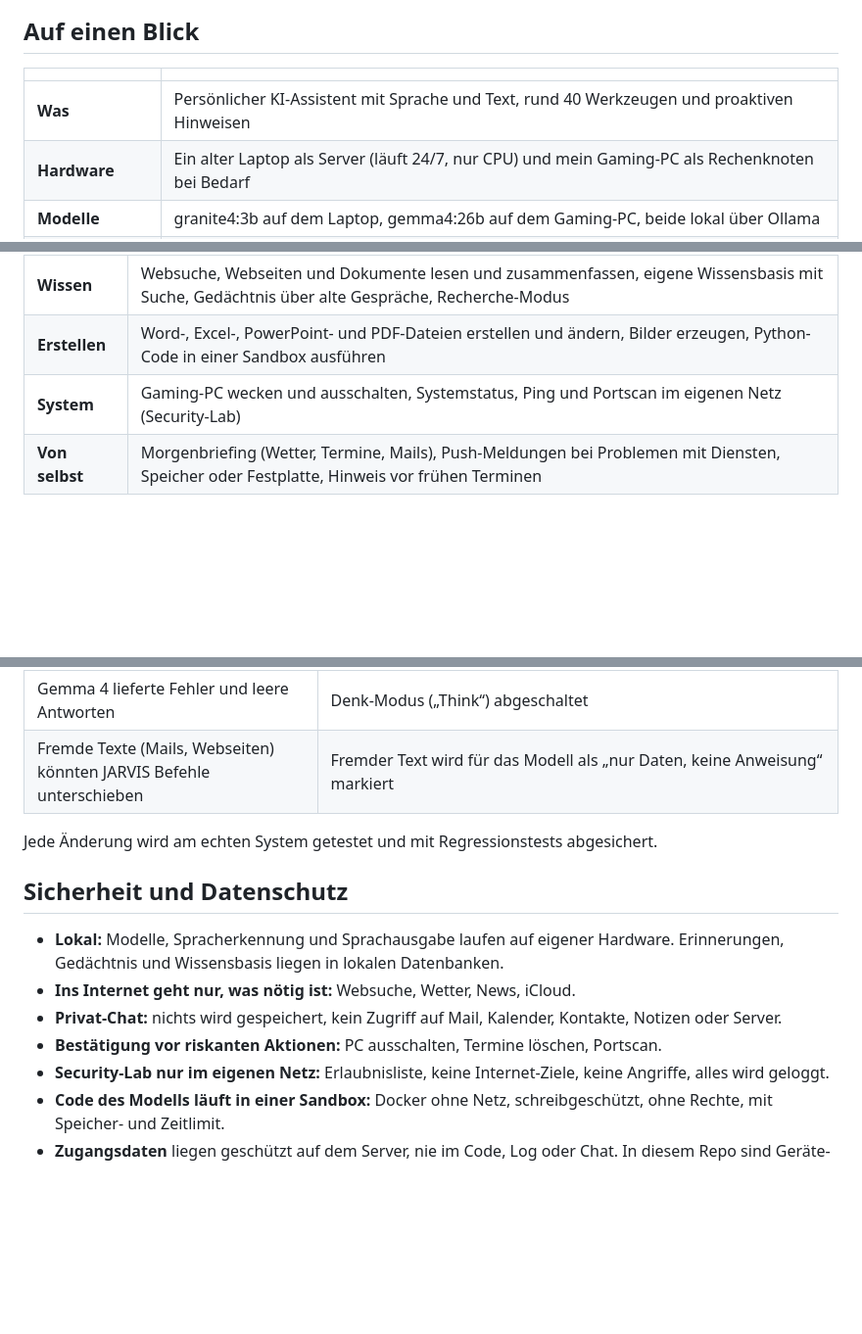
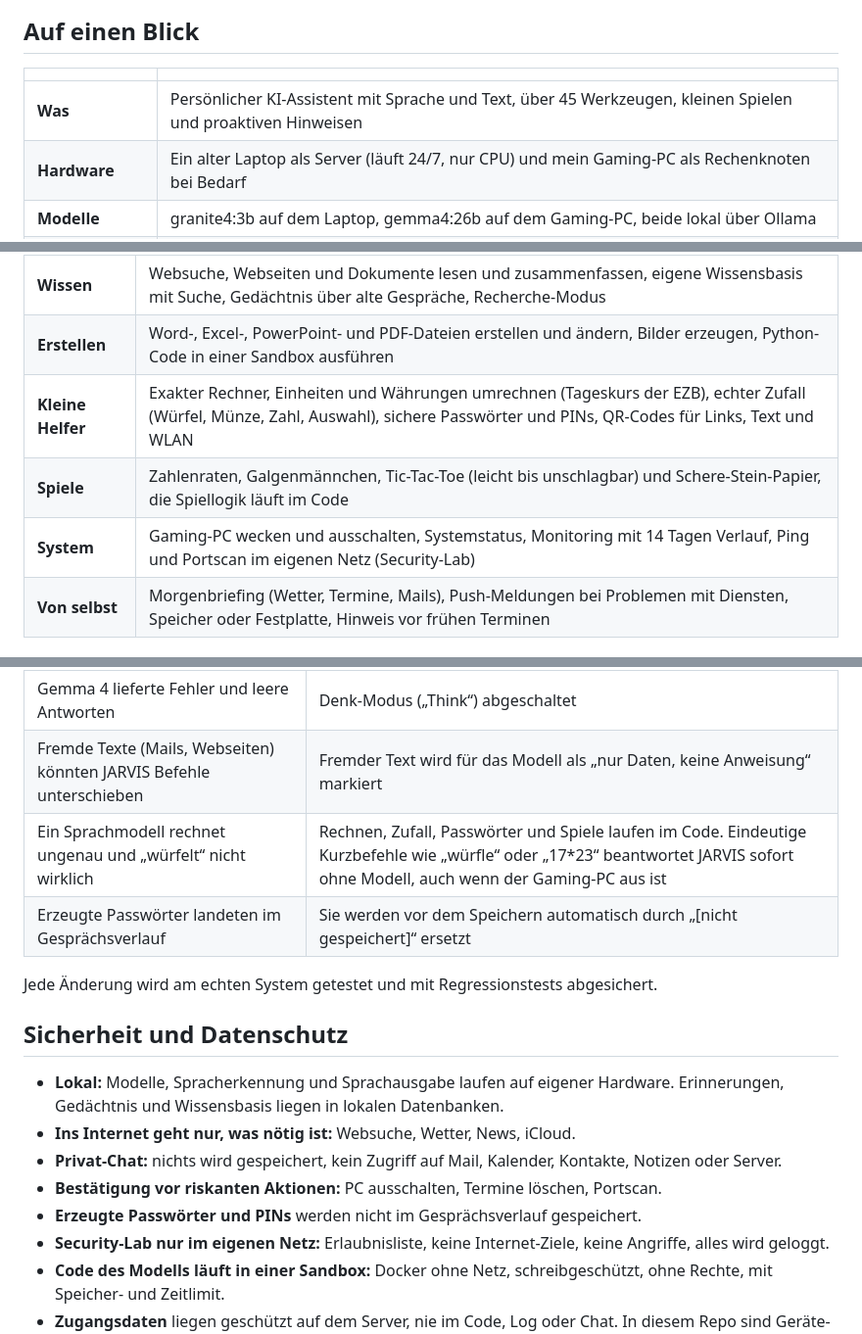
Before and after one commit to A555Ferrari/jarvis-showcase, a Markdown page: README.md, 3 parts joined by grey strips. Shown at 98% size. GitHub-like rendering; blank space fills up the shorter version.

```diff
--- a/README.md
+++ b/README.md
@@ -14,7 +14,7 @@ Ich bin Informatiker-Lernender im 2. Lehrjahr (EFZ, Fachrichtung Plattformentwic
 
 | | |
 |---|---|
-| **Was** | Persönlicher KI-Assistent mit Sprache und Text, rund 40 Werkzeugen und proaktiven Hinweisen |
+| **Was** | Persönlicher KI-Assistent mit Sprache und Text, über 45 Werkzeugen, kleinen Spielen und proaktiven Hinweisen |
 | **Hardware** | Ein alter Laptop als Server (läuft 24/7, nur CPU) und mein Gaming-PC als Rechenknoten bei Bedarf |
 | **Modelle** | granite4:3b auf dem Laptop, gemma4:26b auf dem Gaming-PC, beide lokal über Ollama |
 | **Zeitraum** | seit Juli 2026, laufend im Einsatz |
@@ -63,7 +63,9 @@ Ausserdem wollte ich lernen, wie man so ein System von Grund auf aufbaut: Server
 | **Alltag** | Erinnerungen und Timer (auch wiederkehrend, mit Schlummern), Einkaufsliste, Notizen, Kalender, Mails lesen, Kontakte |
 | **Wissen** | Websuche, Webseiten und Dokumente lesen und zusammenfassen, eigene Wissensbasis mit Suche, Gedächtnis über alte Gespräche, Recherche-Modus |
 | **Erstellen** | Word-, Excel-, PowerPoint- und PDF-Dateien erstellen und ändern, Bilder erzeugen, Python-Code in einer Sandbox ausführen |
-| **System** | Gaming-PC wecken und ausschalten, Systemstatus, Ping und Portscan im eigenen Netz (Security-Lab) |
+| **Kleine Helfer** | Exakter Rechner, Einheiten und Währungen umrechnen (Tageskurs der EZB), echter Zufall (Würfel, Münze, Zahl, Auswahl), sichere Passwörter und PINs, QR-Codes für Links, Text und WLAN |
+| **Spiele** | Zahlenraten, Galgenmännchen, Tic-Tac-Toe (leicht bis unschlagbar) und Schere-Stein-Papier, die Spiellogik läuft im Code |
+| **System** | Gaming-PC wecken und ausschalten, Systemstatus, Monitoring mit 14 Tagen Verlauf, Ping und Portscan im eigenen Netz (Security-Lab) |
 | **Von selbst** | Morgenbriefing (Wetter, Termine, Mails), Push-Meldungen bei Problemen mit Diensten, Speicher oder Festplatte, Hinweis vor frühen Terminen |
 
 ## So sieht es aus
@@ -115,6 +121,8 @@ Meine Rolle: Idee und Ziel, Entscheidungen (was gebaut wird, was nicht), Hardwar
 | Leere Antworten, wenn das grosse Modell ausfällt | Fehler werden sichtbar gemeldet statt verschluckt |
 | Gemma 4 lieferte Fehler und leere Antworten | Denk-Modus („Think“) abgeschaltet |
 | Fremde Texte (Mails, Webseiten) könnten JARVIS Befehle unterschieben | Fremder Text wird für das Modell als „nur Daten, keine Anweisung“ markiert |
+| Ein Sprachmodell rechnet ungenau und „würfelt“ nicht wirklich | Rechnen, Zufall, Passwörter und Spiele laufen im Code. Eindeutige Kurzbefehle wie „würfle“ oder „17*23“ beantwortet JARVIS sofort ohne Modell, auch wenn der Gaming-PC aus ist |
+| Erzeugte Passwörter landeten im Gesprächsverlauf | Sie werden vor dem Speichern automatisch durch „[nicht gespeichert]“ ersetzt |
 
 Jede Änderung wird am echten System getestet und mit Regressionstests abgesichert.
 
@@ -124,6 +132,7 @@ Jede Änderung wird am echten System getestet und mit Regressionstests abgesiche
 - **Ins Internet geht nur, was nötig ist:** Websuche, Wetter, News, iCloud.
 - **Privat-Chat:** nichts wird gespeichert, kein Zugriff auf Mail, Kalender, Kontakte, Notizen oder Server.
 - **Bestätigung vor riskanten Aktionen:** PC ausschalten, Termine löschen, Portscan.
+- **Erzeugte Passwörter und PINs** werden nicht im Gesprächsverlauf gespeichert.
 - **Security-Lab nur im eigenen Netz:** Erlaubnisliste, keine Internet-Ziele, keine Angriffe, alles wird geloggt.
 - **Code des Modells läuft in einer Sandbox:** Docker ohne Netz, schreibgeschützt, ohne Rechte, mit Speicher- und Zeitlimit.
 - **Zugangsdaten** liegen geschützt auf dem Server, nie im Code, Log oder Chat. In diesem Repo sind Geräte-Adressen Platzhalter, Vorlage: [`.env.example`](.env.example).
```
Also changed, not shown: other parts of README.md (+11 -4 lines), docs/ARCHITEKTUR.md (+19 -0 lines), docs/screenshot-monitoring.png (added), 9 other files.
